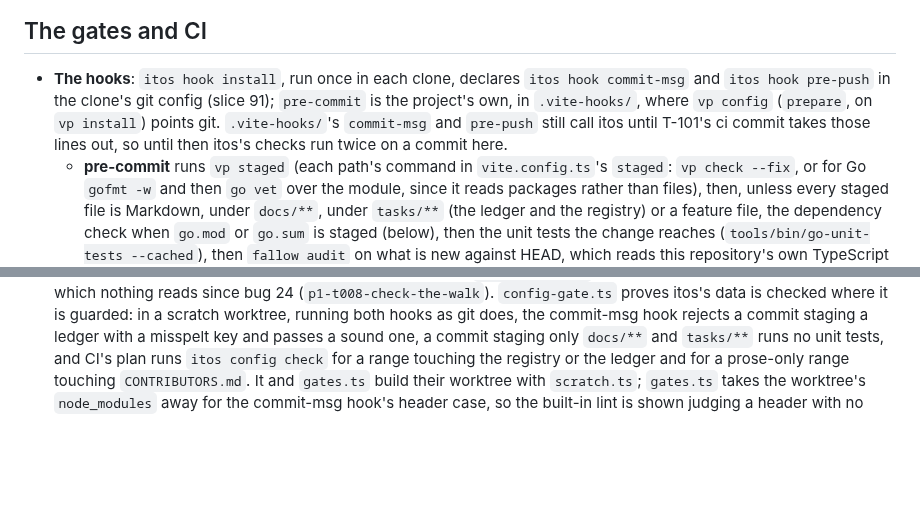
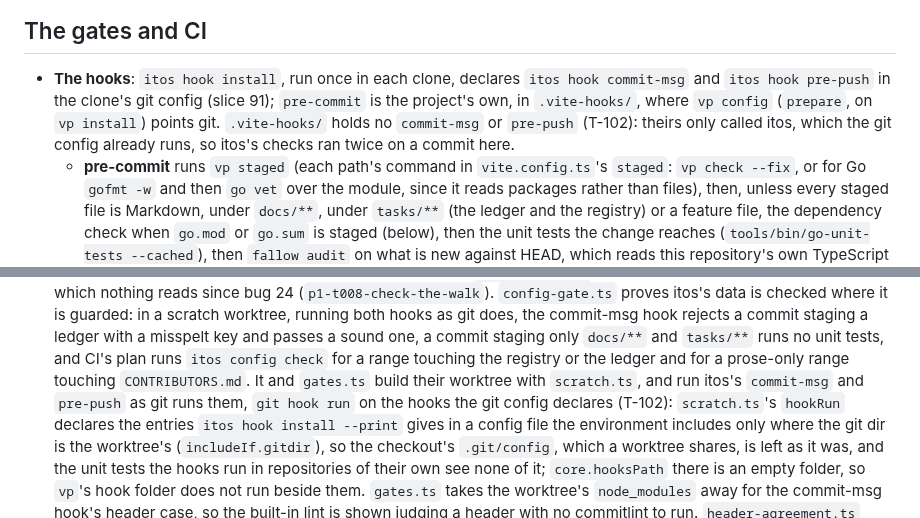
Before and after one commit to donvargax/itos, a Markdown page: docs/ARCHITECTURE.md, 2 parts joined by grey strips. GitHub-like rendering; blank space fills up the shorter version.

Commit message:
docs: say .vite-hooks holds no itos hook, and how the self-tests run itos's
The architecture said .vite-hooks' commit-msg and pre-push still called itos until a later ci
commit took them out (naming T-101, where T-102 is the task that does it); they are gone, so it
says so and why. Its account of the self-tests says how gates.ts, go-hooks.ts and config-gate.ts
now run itos's hooks, git hook run on what the scratch worktree's git config declares, and why
that declaration lives in an included file and not in the checkout's .git/config. The
orchestration note on a new worktree says only its pre-commit hook needs vp config, since itos's
hooks are in the git config every worktree shares.

Task: T-102

```diff
--- a/docs/ARCHITECTURE.md
+++ b/docs/ARCHITECTURE.md
@@ -2127,9 +2127,9 @@ itos`, before any other step calls it. `tools/selftest/go-dogfood.ts`
 - **The hooks**: `itos hook install`, run once in each clone, declares
   `itos hook commit-msg` and `itos hook pre-push` in the clone's git config
   (slice 91); `pre-commit` is the project's own, in `.vite-hooks/`, where
-  `vp config` (`prepare`, on `vp install`) points git. `.vite-hooks/`'s
-  `commit-msg` and `pre-push` still call itos until T-101's ci commit takes
-  those lines out, so until then itos's checks run twice on a commit here.
+  `vp config` (`prepare`, on `vp install`) points git. `.vite-hooks/` holds
+  no `commit-msg` or `pre-push` (T-102): theirs only called itos, which the
+  git config already runs, so itos's checks ran twice on a commit here.
   - **pre-commit** runs `vp staged` (each path's command in `vite.config.ts`'s
     `staged`: `vp check --fix`, or for Go `gofmt -w` and then `go vet` over the
     module, since it reads packages rather than files), then, unless every
@@ -2450,7 +2450,14 @@ TestFeatures/…` lines); a green run closes it.
   CI's plan runs `itos config check` for a range touching
   the registry or the ledger and for a prose-only range touching
   `CONTRIBUTORS.md`. It and `gates.ts` build their worktree with
-  `scratch.ts`; `gates.ts` takes the worktree's `node_modules` away for the
+  `scratch.ts`, and run itos's `commit-msg` and `pre-push` as git runs them,
+  `git hook run` on the hooks the git config declares (T-102): `scratch.ts`'s
+  `hookRun` declares the entries `itos hook install --print` gives in a
+  config file the environment includes only where the git dir is the
+  worktree's (`includeIf.gitdir`), so the checkout's `.git/config`, which a
+  worktree shares, is left as it was, and the unit tests the hooks run in
+  repositories of their own see none of it; `core.hooksPath` there is an
+  empty folder, so `vp`'s hook folder does not run beside them. `gates.ts` takes the worktree's `node_modules` away for the
   commit-msg hook's header case, so the built-in lint is shown judging a
   header with no commitlint to run. `header-agreement.ts` holds the built-in header
   lint to a fixture of commitlint's verdicts (above, `internal/message`).
```
Also changed, not shown: docs/ORCHESTRATING.md (+2 -1 lines).
